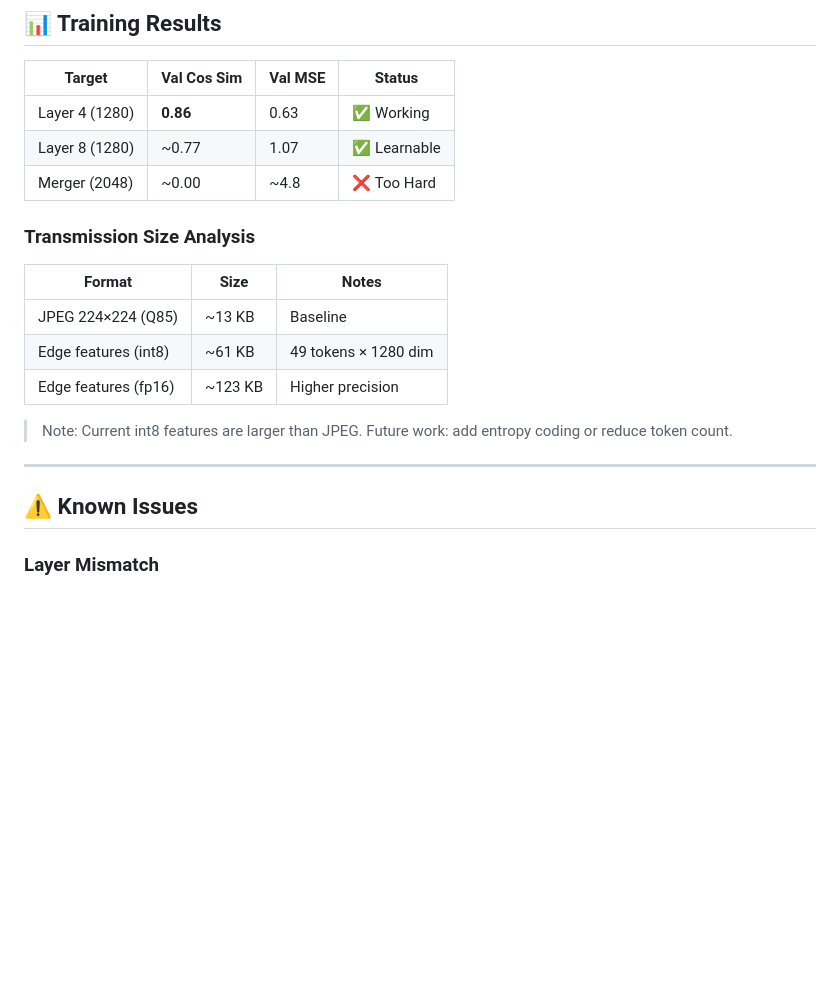
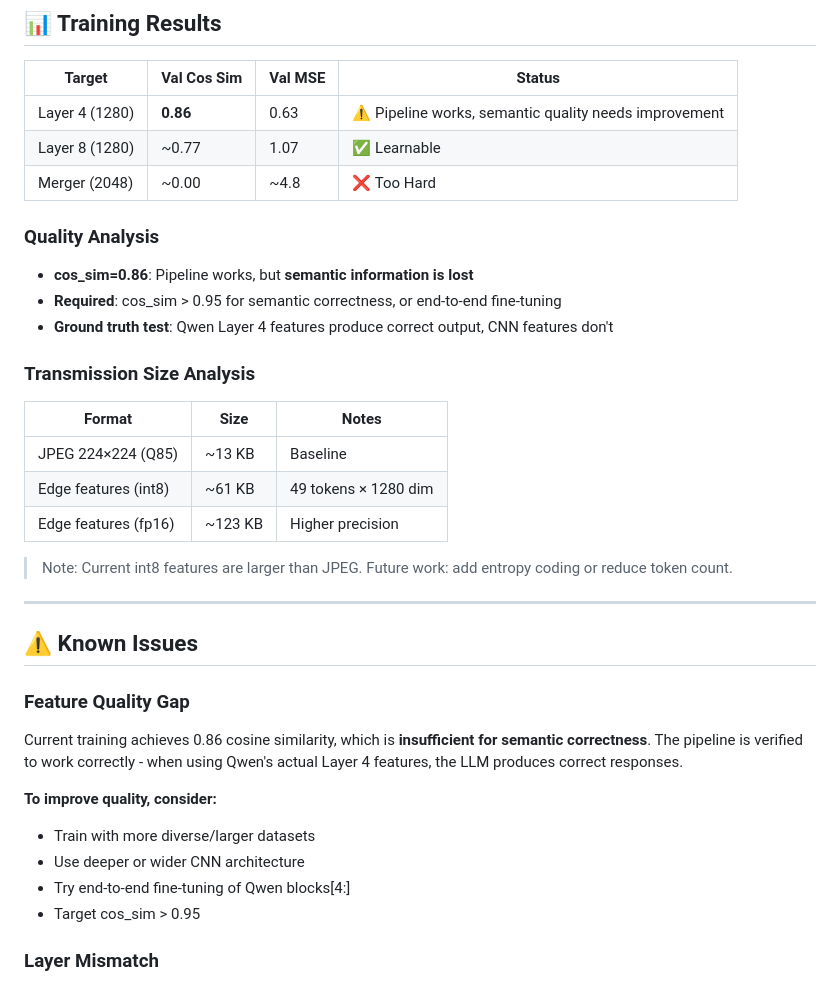
Before and after one commit to Shimmer22/SplitOculo, a Markdown page: README.md, the part around the change. GitHub-like rendering; blank space fills up the shorter version.

```diff
--- a/README.md
+++ b/README.md
@@ -133,9 +133,15 @@ Cloud:   │ Upsample 49→256 → Scale → Qwen[4:] → Merger → LLM   │
 
 | Target | Val Cos Sim | Val MSE | Status |
 |--------|-------------|---------|--------|
-| Layer 4 (1280) | **0.86** | 0.63 | ✅ Working |
+| Layer 4 (1280) | **0.86** | 0.63 | ⚠️ Pipeline works, semantic quality needs improvement |
 | Layer 8 (1280) | ~0.77 | 1.07 | ✅ Learnable |
 | Merger (2048) | ~0.00 | ~4.8 | ❌ Too Hard |
+
+### Quality Analysis
+
+- **cos_sim=0.86**: Pipeline works, but **semantic information is lost**
+- **Required**: cos_sim > 0.95 for semantic correctness, or end-to-end fine-tuning
+- **Ground truth test**: Qwen Layer 4 features produce correct output, CNN features don't
 
 ### Transmission Size Analysis
 
@@ -150,6 +156,15 @@ Cloud:   │ Upsample 49→256 → Scale → Qwen[4:] → Merger → LLM   │
 ---
 
 ## ⚠️ Known Issues
+
+### Feature Quality Gap
+Current training achieves 0.86 cosine similarity, which is **insufficient for semantic correctness**. The pipeline is verified to work correctly - when using Qwen's actual Layer 4 features, the LLM produces correct responses.
+
+**To improve quality, consider:**
+- Train with more diverse/larger datasets
+- Use deeper or wider CNN architecture
+- Try end-to-end fine-tuning of Qwen blocks[4:]
+- Target cos_sim > 0.95
 
 ### Layer Mismatch
 The `--split_layer` parameter in `infer_hybrid.py` must match the `--layer` used during `precompute_qwen_features.py`. A mismatch will cause incorrect outputs.
```
Also changed, not shown: README-zh.md (+16 -1 lines).
